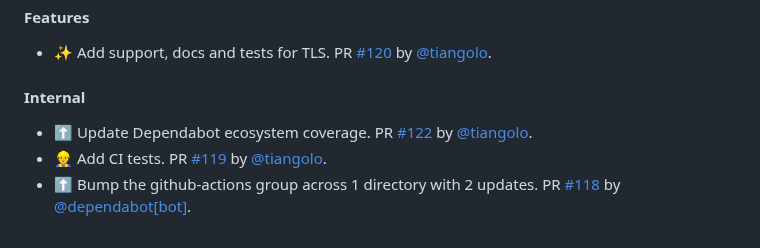
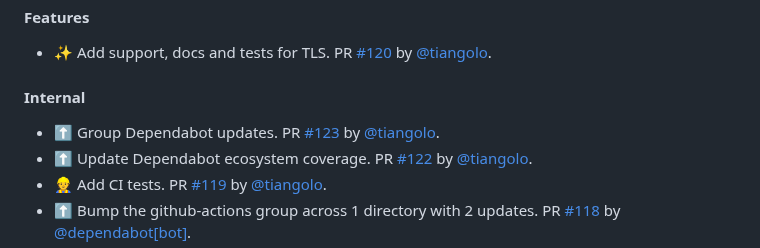
Before and after one commit to tiangolo/nginx-rtmp-docker, a Markdown page: README.md, the part around the change. Drawn GitHub-style.

Commit message:
📝 Update release notes
[skip ci]

```diff
--- a/README.md
+++ b/README.md
@@ -204,6 +204,7 @@ rtmps://<domain>/live/<key>
 
 #### Internal
 
+* ⬆️ Group Dependabot updates. PR [#123](https://github.com/tiangolo/nginx-rtmp-docker/pull/123) by [@tiangolo](https://github.com/tiangolo).
 * ⬆️ Update Dependabot ecosystem coverage. PR [#122](https://github.com/tiangolo/nginx-rtmp-docker/pull/122) by [@tiangolo](https://github.com/tiangolo).
 * 👷 Add CI tests. PR [#119](https://github.com/tiangolo/nginx-rtmp-docker/pull/119) by [@tiangolo](https://github.com/tiangolo).
 * ⬆ Bump the github-actions group across 1 directory with 2 updates. PR [#118](https://github.com/tiangolo/nginx-rtmp-docker/pull/118) by [@dependabot[bot]](https://github.com/apps/dependabot).
```
